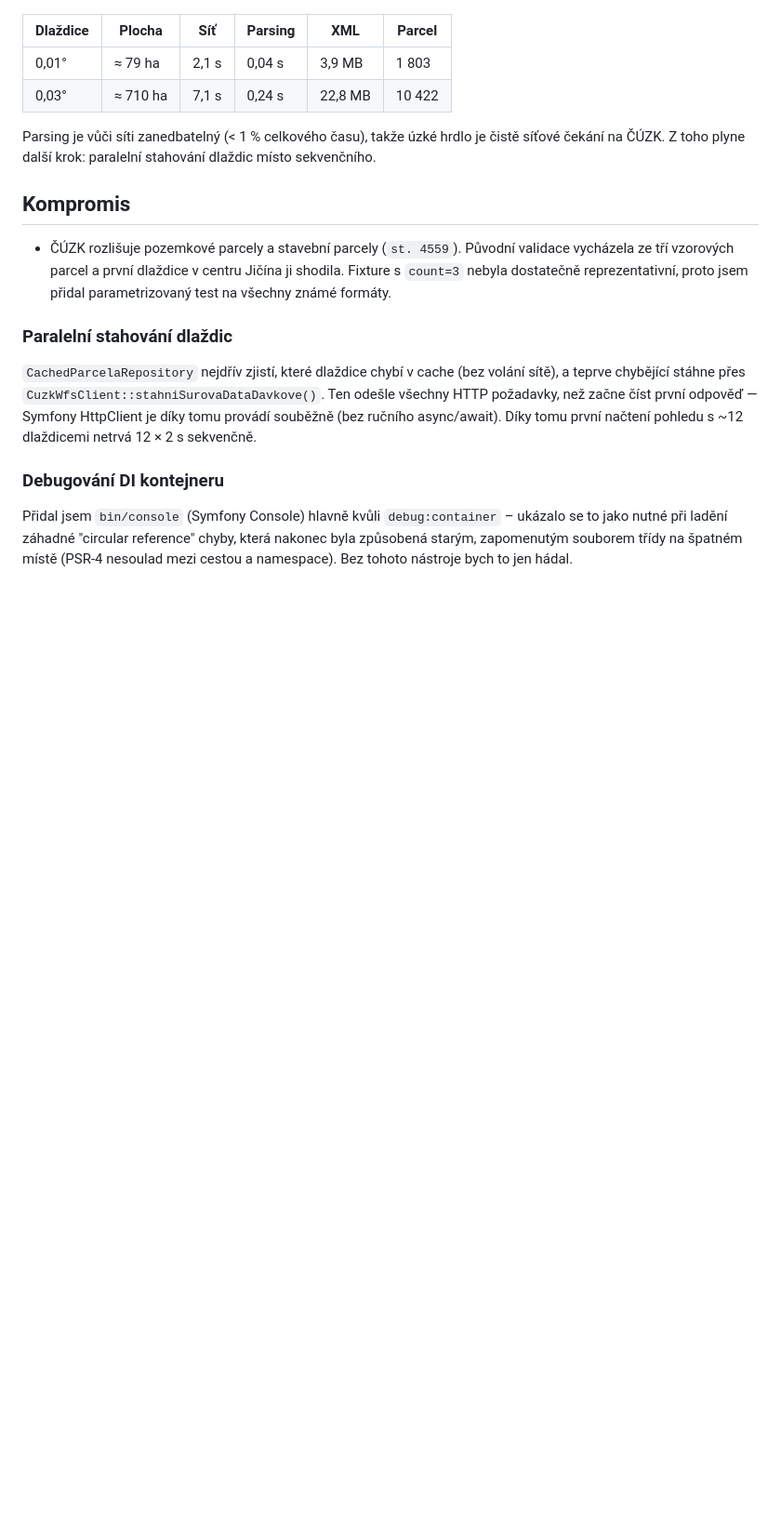
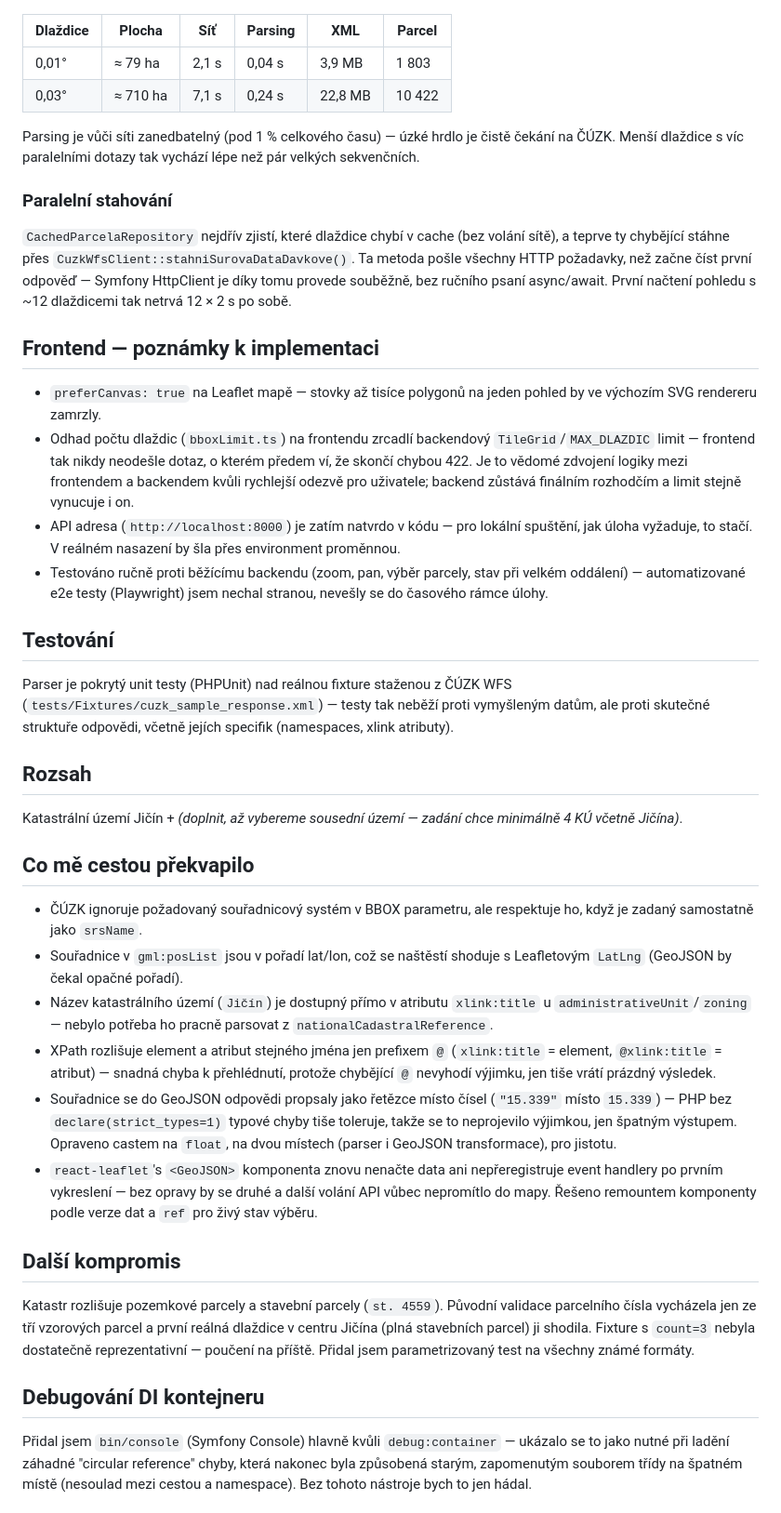
Before and after one commit to Ameereeddeen11/Map-Parcel, a Markdown page: README.md, the part around one of its changes. Shown at 93% size. Drawn GitHub-style; blank space fills up the shorter version.

```diff
--- a/README.md
+++ b/README.md
@@ -82,29 +92,77 @@ centrum Jičína = nejhustší oblast):
 | 0,01° | ≈ 79 ha | 2,1 s | 0,04 s | 3,9 MB | 1 803 |
 | 0,03° | ≈ 710 ha | 7,1 s | 0,24 s | 22,8 MB | 10 422 |
 
-Parsing je vůči síti zanedbatelný (< 1 % celkového času), takže úzké
-hrdlo je čistě síťové čekání na ČÚZK. Z toho plyne další krok:
-paralelní stahování dlaždic místo sekvenčního.
+Parsing je vůči síti zanedbatelný (pod 1 % celkového času) — úzké
+hrdlo je čistě čekání na ČÚZK. Menší dlaždice s víc paralelními
+dotazy tak vychází lépe než pár velkých sekvenčních.
 
-## Kompromis
-- ČÚZK rozlišuje pozemkové parcely a stavební parcely (`st. 4559`).
-  Původní validace vycházela ze tří vzorových parcel a první dlaždice
-  v centru Jičína ji shodila. Fixture s `count=3` nebyla dostatečně
-  reprezentativní, proto jsem přidal parametrizovaný test na všechny
-   známé formáty.
+### Paralelní stahování
+`CachedParcelaRepository` nejdřív zjistí, které dlaždice chybí v cache
+(bez volání sítě), a teprve ty chybějící stáhne přes
+`CuzkWfsClient::stahniSurovaDataDavkove()`. Ta metoda pošle všechny HTTP
+požadavky, než začne číst první odpověď — Symfony HttpClient je díky
+tomu provede souběžně, bez ručního psaní async/await. První načtení
+pohledu s ~12 dlaždicemi tak netrvá 12 × 2 s po sobě.
 
-### Paralelní stahování dlaždic
-`CachedParcelaRepository` nejdřív zjistí, které dlaždice chybí v cache
-(bez volání sítě), a teprve chybějící stáhne přes
-`CuzkWfsClient::stahniSurovaDataDavkove()`. Ten odešle všechny HTTP
-požadavky, než začne číst první odpověď — Symfony HttpClient je díky
-tomu provádí souběžně (bez ručního async/await). Díky tomu první
-načtení pohledu s ~12 dlaždicemi netrvá 12 × 2 s sekvenčně.
+## Frontend — poznámky k implementaci
+- `preferCanvas: true` na Leaflet mapě — stovky až tisíce polygonů na
+  jeden pohled by ve výchozím SVG rendereru zamrzly.
+- Odhad počtu dlaždic (`bboxLimit.ts`) na frontendu zrcadlí backendový
+  `TileGrid`/`MAX_DLAZDIC` limit — frontend tak nikdy neodešle dotaz,
+  o kterém předem ví, že skončí chybou 422. Je to vědomé zdvojení
+  logiky mezi frontendem a backendem kvůli rychlejší odezvě pro
+  uživatele; backend zůstává finálním rozhodčím a limit stejně
+  vynucuje i on.
+- API adresa (`http://localhost:8000`) je zatím natvrdo v kódu — pro
+  lokální spuštění, jak úloha vyžaduje, to stačí. V reálném nasazení
+  by šla přes environment proměnnou.
+- Testováno ručně proti běžícímu backendu (zoom, pan, výběr parcely,
+  stav při velkém oddálení) — automatizované e2e testy (Playwright)
+  jsem nechal stranou, nevešly se do časového rámce úlohy.
 
-### Debugování DI kontejneru
+## Testování
+Parser je pokrytý unit testy (PHPUnit) nad reálnou fixture staženou z
+ČÚZK WFS (`tests/Fixtures/cuzk_sample_response.xml`) — testy tak neběží
+proti vymyšleným datům, ale proti skutečné struktuře odpovědi, včetně
+jejích specifik (namespaces, xlink atributy).
+
+## Rozsah
+Katastrální území Jičín + *(doplnit, až vybereme sousední území — zadání
+chce minimálně 4 KÚ včetně Jičína)*.
+
+## Co mě cestou překvapilo
+- ČÚZK ignoruje požadovaný souřadnicový systém v BBOX parametru, ale
+  respektuje ho, když je zadaný samostatně jako `srsName`.
+- Souřadnice v `gml:posList` jsou v pořadí lat/lon, což se naštěstí
+  shoduje s Leafletovým `LatLng` (GeoJSON by čekal opačné pořadí).
+- Název katastrálního území (`Jičín`) je dostupný přímo v atributu
+  `xlink:title` u `administrativeUnit`/`zoning` — nebylo potřeba ho
+  pracně parsovat z `nationalCadastralReference`.
+- XPath rozlišuje element a atribut stejného jména jen prefixem `@`
+  (`xlink:title` = element, `@xlink:title` = atribut) — snadná chyba
+  k přehlédnutí, protože chybějící `@` nevyhodí výjimku, jen tiše
+  vrátí prázdný výsledek.
+- Souřadnice se do GeoJSON odpovědi propsaly jako řetězce místo čísel
+  (`"15.339"` místo `15.339`) — PHP bez `declare(strict_types=1)`
+  typové chyby tiše toleruje, takže se to neprojevilo výjimkou, jen
+  špatným výstupem. Opraveno castem na `float`, na dvou místech
+  (parser i GeoJSON transformace), pro jistotu.
+- `react-leaflet`'s `<GeoJSON>` komponenta znovu nenačte data ani
+  nepřeregistruje event handlery po prvním vykreslení — bez opravy by
+  se druhé a další volání API vůbec nepromítlo do mapy. Řešeno
+  remountem komponenty podle verze dat a `ref` pro živý stav výběru.
+
+## Další kompromis
+Katastr rozlišuje pozemkové parcely a stavební parcely (`st. 4559`).
+Původní validace parcelního čísla vycházela jen ze tří vzorových parcel
+a první reálná dlaždice v centru Jičína (plná stavebních parcel) ji
+shodila. Fixture s `count=3` nebyla dostatečně reprezentativní — poučení
+na příště. Přidal jsem parametrizovaný test na všechny známé formáty.
+
+## Debugování DI kontejneru
 Přidal jsem `bin/console` (Symfony Console) hlavně kvůli
-`debug:container` – ukázalo se to jako nutné při ladění záhadné
+`debug:container` — ukázalo se to jako nutné při ladění záhadné
 "circular reference" chyby, která nakonec byla způsobená starým,
-zapomenutým souborem třídy na špatném místě (PSR-4 nesoulad mezi
-cestou a namespace). Bez tohoto nástroje bych to jen hádal.
+zapomenutým souborem třídy na špatném místě (nesoulad mezi cestou a
+namespace). Bez tohoto nástroje bych to jen hádal.
 
```
Also changed, not shown: other parts of README.md (+91 -66 lines).
